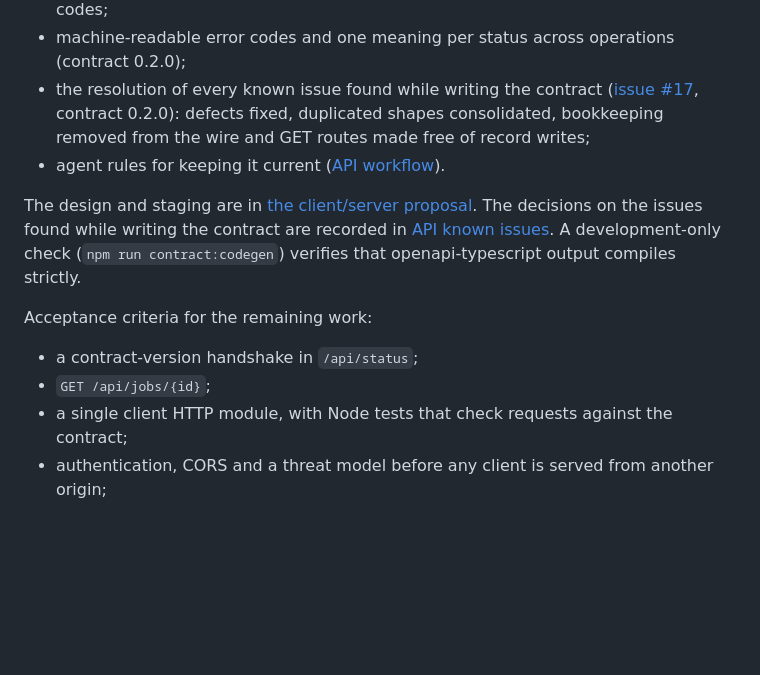
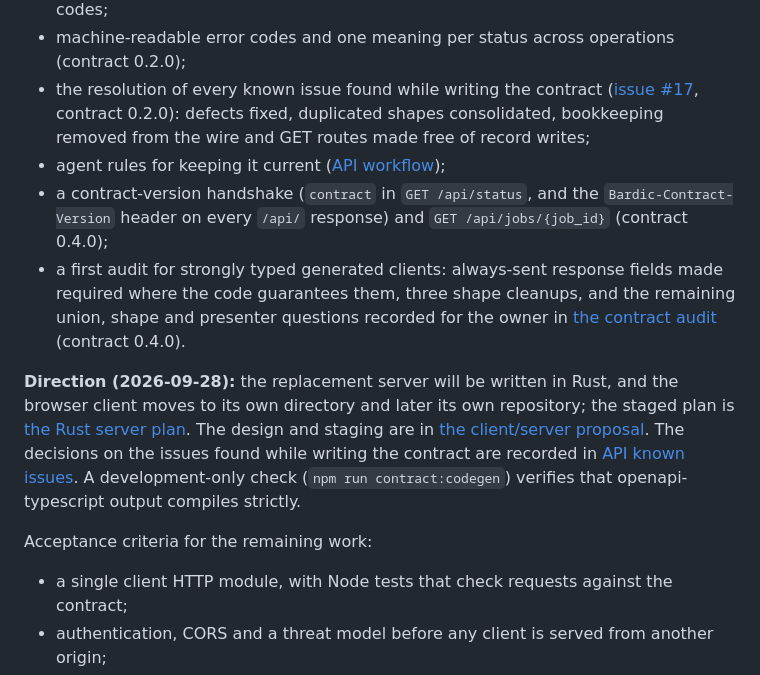
Before and after one commit to NicholasHazen/bardic, a Markdown page: docs/ROADMAP.md, the part around the change. Drawn GitHub-style; blank space fills up the shorter version.

```diff
--- a/docs/ROADMAP.md
+++ b/docs/ROADMAP.md
@@ -226,13 +226,13 @@ The owner intends to move the server off Python eventually and to build dedicate
 - test-suite validation of every API response against the contract, including its error codes;
 - machine-readable error codes and one meaning per status across operations (contract 0.2.0);
 - the resolution of every known issue found while writing the contract ([issue #17](https://github.com/NicholasHazen/bardic/issues/17), contract 0.2.0): defects fixed, duplicated shapes consolidated, bookkeeping removed from the wire and GET routes made free of record writes;
-- agent rules for keeping it current ([API workflow](API-WORKFLOW.md)).
+- agent rules for keeping it current ([API workflow](API-WORKFLOW.md));
+- a contract-version handshake (`contract` in `GET /api/status`, and the `Bardic-Contract-Version` header on every `/api/` response) and `GET /api/jobs/{job_id}` (contract 0.4.0);
+- a first audit for strongly typed generated clients: always-sent response fields made required where the code guarantees them, three shape cleanups, and the remaining union, shape and presenter questions recorded for the owner in [the contract audit](CLIENT-SERVER-CONTRACT.md#contract-audit-for-generated-clients-contract-040) (contract 0.4.0).
 
-The design and staging are in [the client/server proposal](CLIENT-SERVER-CONTRACT.md). The decisions on the issues found while writing the contract are recorded in [API known issues](API-KNOWN-ISSUES.md). A development-only check (`npm run contract:codegen`) verifies that openapi-typescript output compiles strictly.
+**Direction (2026-09-28):** the replacement server will be written in Rust, and the browser client moves to its own directory and later its own repository; the staged plan is [the Rust server plan](RUST-SERVER-PLAN.md). The design and staging are in [the client/server proposal](CLIENT-SERVER-CONTRACT.md). The decisions on the issues found while writing the contract are recorded in [API known issues](API-KNOWN-ISSUES.md). A development-only check (`npm run contract:codegen`) verifies that openapi-typescript output compiles strictly.
 
 Acceptance criteria for the remaining work:
-- a contract-version handshake in `/api/status`;
-- `GET /api/jobs/{id}`;
 - a single client HTTP module, with Node tests that check requests against the contract;
 - authentication, CORS and a threat model before any client is served from another origin;
 - a black-box HTTP conformance suite, runnable against any base URL, as the acceptance test for a replacement server;
```
Also changed, not shown: docs/README.md (+1 -0 lines), docs/RUST-SERVER-PLAN.md (added, +271 -0 lines).
